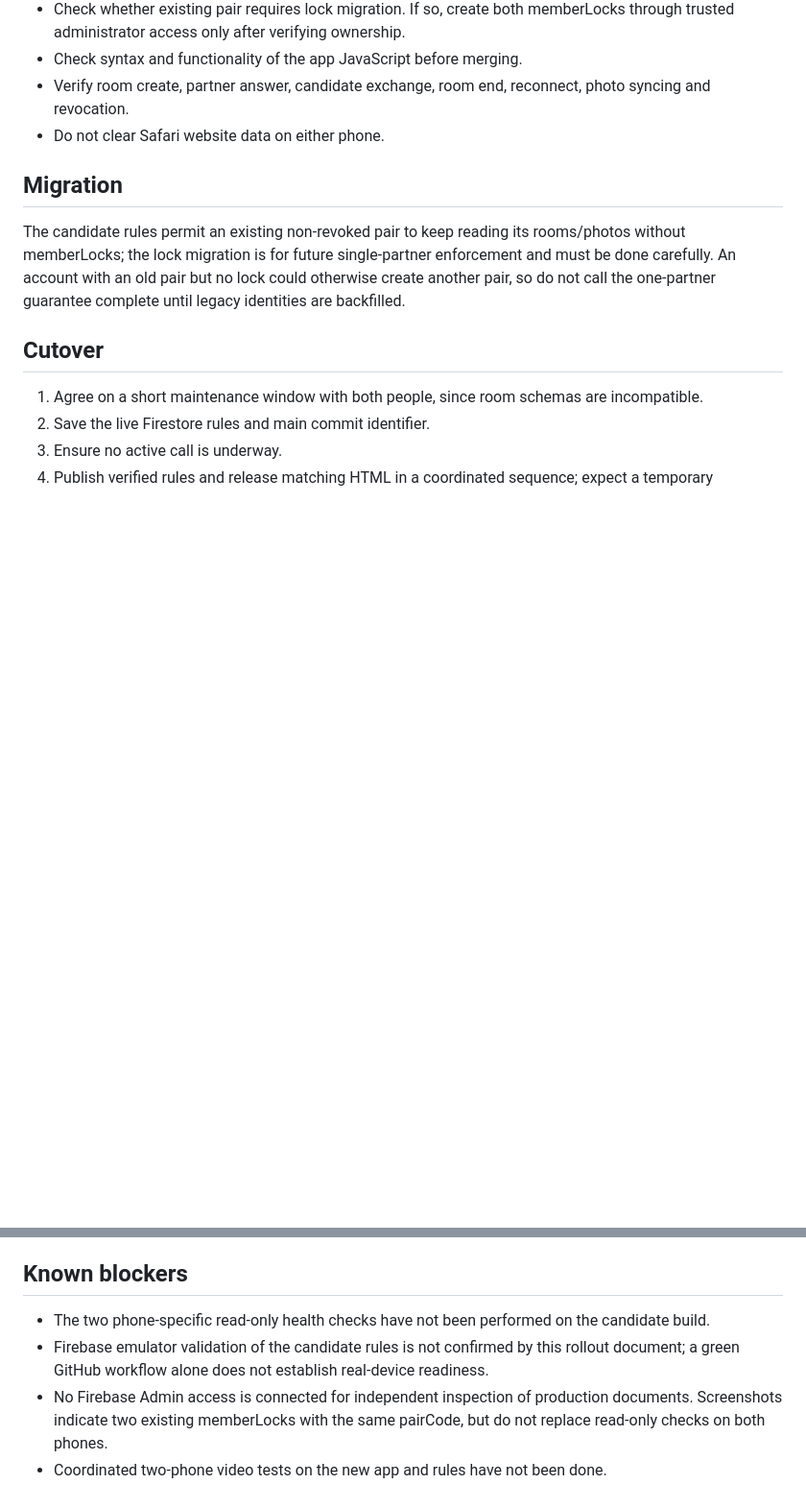
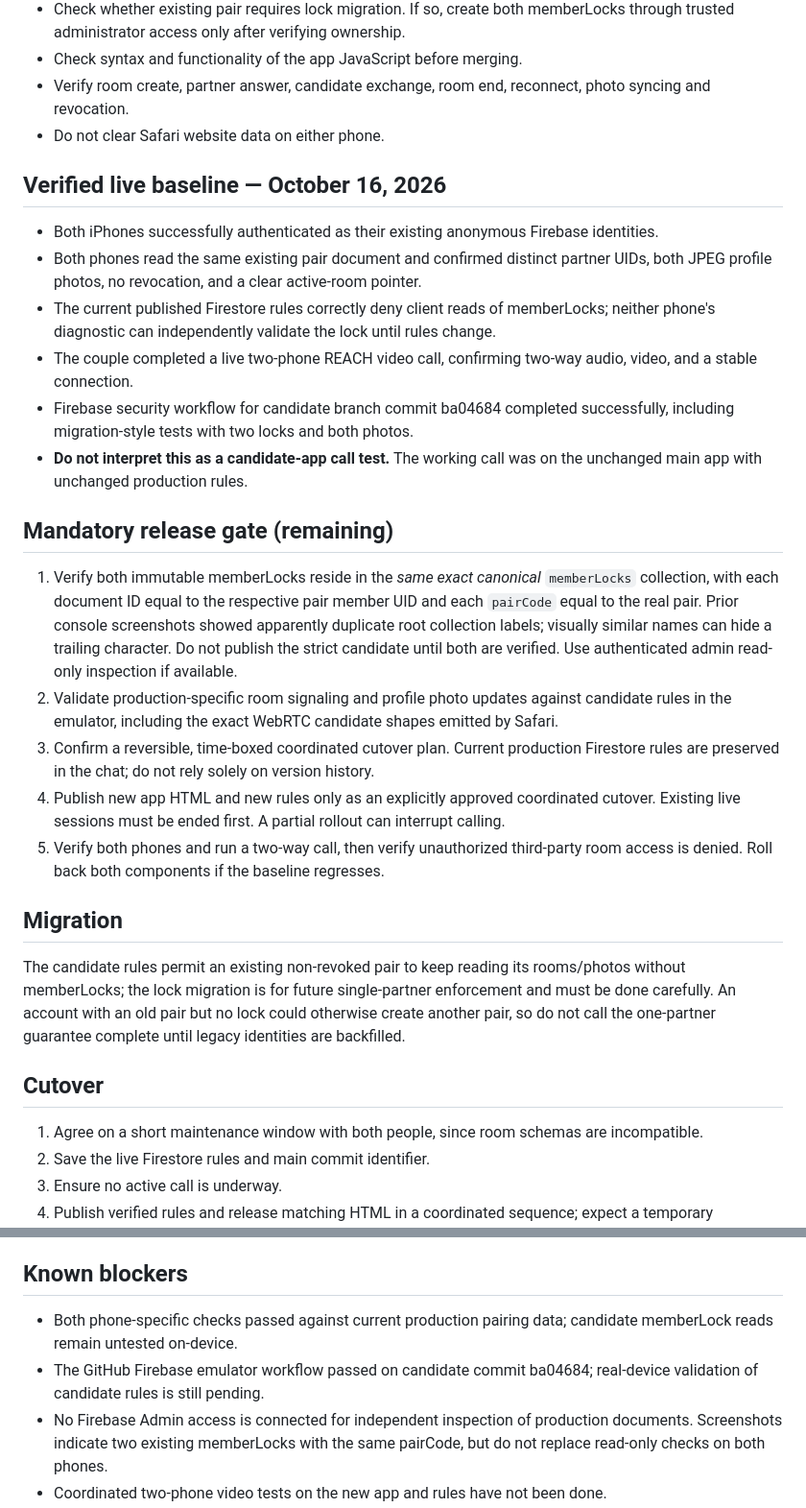
Before and after one commit to czn69tmfd8-sudo/Reach-proto-, a Markdown page: SECURITY_ROLLOUT.md, 2 parts joined by grey strips. Shown at 96% size. Drawn GitHub-style; blank space fills up the shorter version.

Commit message:
Record verified two-phone live call baseline and remaining canonical lock release gate

```diff
--- a/SECURITY_ROLLOUT.md
+++ b/SECURITY_ROLLOUT.md
@@ -12,6 +12,21 @@
 - Check syntax and functionality of the app JavaScript before merging.
 - Verify room create, partner answer, candidate exchange, room end, reconnect, photo syncing and revocation.
 - Do not clear Safari website data on either phone.
+
+## Verified live baseline — October 16, 2026
+- Both iPhones successfully authenticated as their existing anonymous Firebase identities.
+- Both phones read the same existing pair document and confirmed distinct partner UIDs, both JPEG profile photos, no revocation, and a clear active-room pointer.
+- The current published Firestore rules correctly deny client reads of memberLocks; neither phone's diagnostic can independently validate the lock until rules change.
+- The couple completed a live two-phone REACH video call, confirming two-way audio, video, and a stable connection.
+- Firebase security workflow for candidate branch commit ba04684 completed successfully, including migration-style tests with two locks and both photos.
+- **Do not interpret this as a candidate-app call test.** The working call was on the unchanged main app with unchanged production rules.
+
+## Mandatory release gate (remaining)
+1. Verify both immutable memberLocks reside in the *same exact canonical* `memberLocks` collection, with each document ID equal to the respective pair member UID and each `pairCode` equal to the real pair. Prior console screenshots showed apparently duplicate root collection labels; visually similar names can hide a trailing character. Do not publish the strict candidate until both are verified. Use authenticated admin read-only inspection if available.
+2. Validate production-specific room signaling and profile photo updates against candidate rules in the emulator, including the exact WebRTC candidate shapes emitted by Safari.
+3. Confirm a reversible, time-boxed coordinated cutover plan. Current production Firestore rules are preserved in the chat; do not rely solely on version history.
+4. Publish new app HTML and new rules only as an explicitly approved coordinated cutover. Existing live sessions must be ended first. A partial rollout can interrupt calling.
+5. Verify both phones and run a two-way call, then verify unauthorized third-party room access is denied. Roll back both components if the baseline regresses.
 
 ## Migration
 The candidate rules permit an existing non-revoked pair to keep reading its rooms/photos without memberLocks; the lock migration is for future single-partner enforcement and must be done carefully. An account with an old pair but no lock could otherwise create another pair, so do not call the one-partner guarantee complete until legacy identities are backfilled.
@@ -30,8 +45,8 @@ The candidate rules permit an existing non-revoked pair to keep reading its room
 If either phone loses its real pairing, photos, or video connection, stop testing. Restore the saved live HTML and matching original Firestore rules. Be aware that new-schema room records and memberLocks created during the cutover may not be compatible with the old app. Rollback does not erase data or restore lost anonymous authentication identities.
 
 ## Known blockers
-- The two phone-specific read-only health checks have not been performed on the candidate build.
-- Firebase emulator validation of the candidate rules is not confirmed by this rollout document; a green GitHub workflow alone does not establish real-device readiness.
+- Both phone-specific checks passed against current production pairing data; candidate memberLock reads remain untested on-device.
+- The GitHub Firebase emulator workflow passed on candidate commit ba04684; real-device validation of candidate rules is still pending.
 - No Firebase Admin access is connected for independent inspection of production documents. Screenshots indicate two existing memberLocks with the same pairCode, but do not replace read-only checks on both phones.
 - Coordinated two-phone video tests on the new app and rules have not been done.
 - Security audit of Firebase Storage and any other backend services remains to be performed.
```
